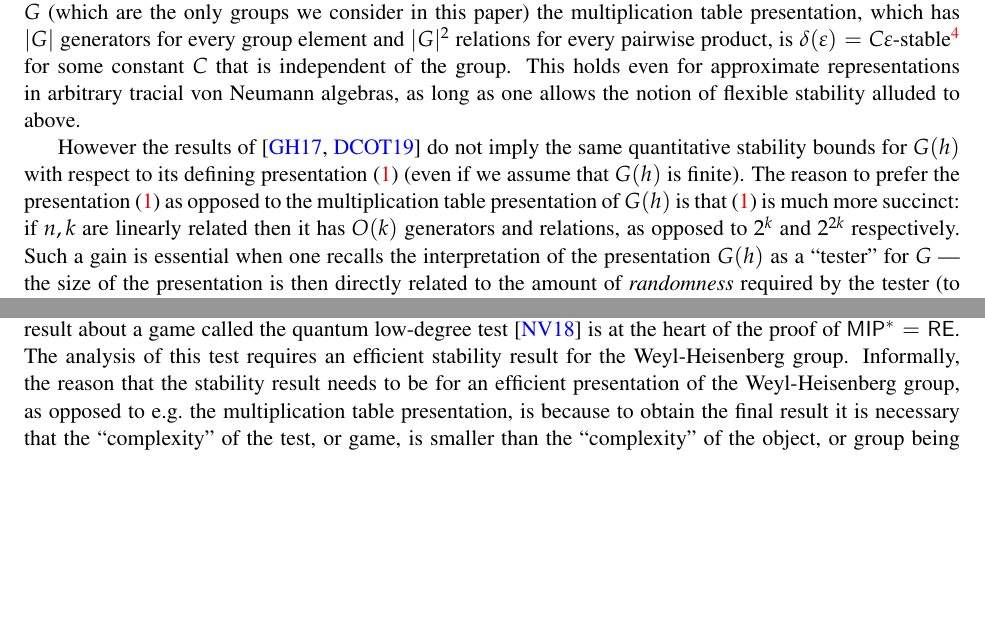
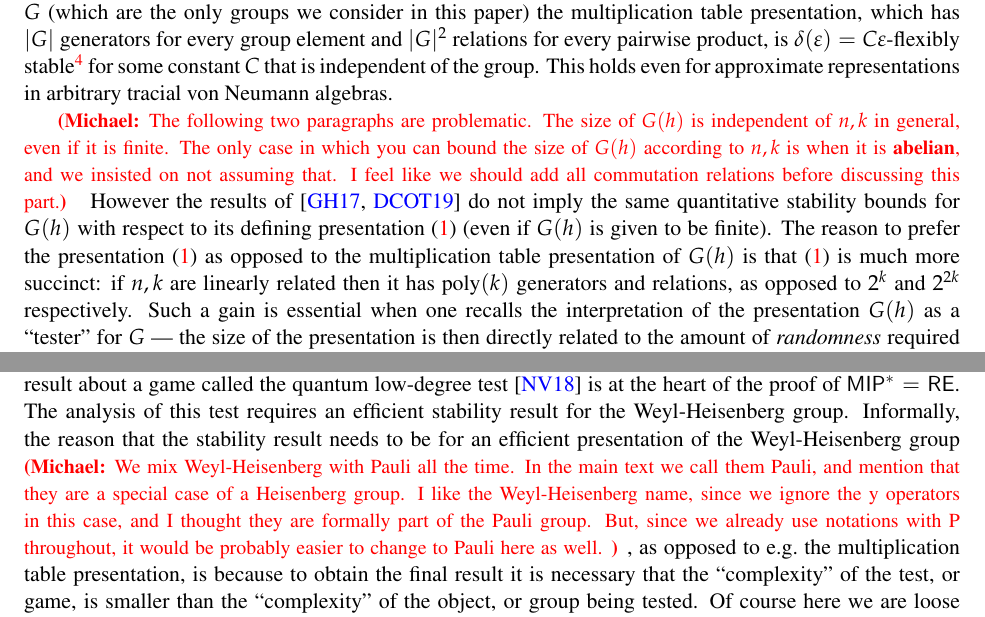
Before and after one commit to vidick/quantum_codes_test, a LaTeX paper (efficient_stability.tex): two parts of pages 4 and 6 of 45, joined at a grey line, cut so that both start at the same text, the shorter picture padded with empty space. Compiled offline with pdfLaTeX.

Commit message:
Updates from Overleaf

```diff
--- a/efficient_stability.tex
+++ b/efficient_stability.tex
@@ -556,9 +556,9 @@ We can now ask the question: is $G(h)$, the group presentation defined in~\eqref
 
 \paragraph{Efficient stability.}
 Faced with the apparent difficulty of studying the general question, it is time to refine our focus and formulate the question which we \emph{do} address. To start, let us explicitly note that
-while stability has previously (for the most part) been studied as a question about a group, our formulation makes it a question about a \emph{presentation} of the group. In particular it is known~\cite{gowers2017inverse,de2019operator} that for finite groups $G$ (which are the only groups we consider in this paper) the multiplication table presentation, which has $|G|$ generators for every group element and $|G|^2$ relations for every pairwise product, is $\delta(\eps)=C\eps$-stable\footnote{Here we assume that $\mu_R,\mu_S$ are uniform over the relations and generators of the multiplication table presentation, respectively. Furthermore, the results of~\cite{gowers2017inverse,de2019operator} apply to a notion of \emph{strongly flexible} stability, where the nearby exact representation may act on a space of larger, but not too much larger, dimension.} for some constant $C$ that is independent of the group. This holds even for approximate representations in arbitrary tracial von Neumann algebras, as long as one allows the notion of flexible stability alluded to above.
-
-However the results of~\cite{gowers2017inverse,de2019operator} do not imply the same quantitative stability bounds for $G(h)$ with respect to its defining presentation~\eqref{eq:gh-intro} (even if we assume that $G(h)$ is finite). The reason to prefer the presentation~\eqref{eq:gh-intro} as opposed to the multiplication table presentation of $G(h)$ is that~\eqref{eq:gh-intro} is much more succinct: if $n,k$ are linearly related then it has $O(k)$ generators and relations, as opposed to $2^k$ and $2^{2k}$ respectively. Such a gain is essential when one recalls the interpretation of the presentation $G(h)$ as a ``tester'' for $G$ --- the size of the presentation is then directly related to the amount of \emph{randomness} required by the tester (to sample a random relation); and in computer science applications randomness is seen as an essential resource (we discuss this more below, in the context of quantum computing).
+while stability has previously (for the most part) been studied as a question about a group, our formulation makes it a question about a \emph{presentation} of the group. In particular it is known~\cite{gowers2017inverse,de2019operator} that for finite groups $G$ (which are the only groups we consider in this paper) the multiplication table presentation, which has $|G|$ generators for every group element and $|G|^2$ relations for every pairwise product, is $\delta(\eps)=C\eps$-flexibly stable\footnote{Here we assume that $\mu_R,\mu_S$ are uniform over the relations and generators of the multiplication table presentation, respectively. Furthermore, the results of~\cite{gowers2017inverse,de2019operator} apply to a notion of \emph{flexible} stability, where the nearby exact representation may act on a space of larger, but not too much larger, dimension. See  Definition \ref{def:close}.} for some constant $C$ that is independent of the group. This holds even for approximate representations in arbitrary tracial von Neumann algebras.
+
+\mnote{The following two paragraphs are problematic. The size of $G(h)$ is independent of $n,k$ in general, even if it is finite. The only case in which you can bound the size of $G(h)$ according to $n,k$ is when it is \textbf{abelian}, and we insisted on not assuming that. I feel like we should add all commutation relations before discussing this part.} However the results of~\cite{gowers2017inverse,de2019operator} do not imply the same quantitative stability bounds for $G(h)$ with respect to its defining presentation~\eqref{eq:gh-intro} (even if $G(h)$ is given to be finite). The reason to prefer the presentation~\eqref{eq:gh-intro} as opposed to the multiplication table presentation of $G(h)$ is that~\eqref{eq:gh-intro} is much more succinct: if $n,k$ are linearly related then it has $\textrm{poly}(k)$ generators and relations, as opposed to $2^k$ and $2^{2k}$ respectively. Such a gain is essential when one recalls the interpretation of the presentation $G(h)$ as a ``tester'' for $G$ --- the size of the presentation is then directly related to the amount of \emph{randomness} required by the tester (to sample a random relation); and in computer science applications randomness is seen as an essential resource (we discuss this more below, in the context of quantum computing).
 
 %Now observe that, if $G(h)$ happens to be Abelian, then it provides a \emph{different} presentation~\eqref{eq:gh-intro} of $\Z_2^k$, where $k$ is the dimension of $\ker h$. This presentation could be much smaller --- if $n,k$ are linearly related then it has $O(k)$ generators and relations, as opposed to $2^k$ and $2^{2k}$ respectively. Such a gain is essential when one recalls the interpretation of the presentation $G(h)$ as a ``tester'' for $G$ --- the size of the presentation is then directly related to the amount of \emph{randomness} required by the tester (to sample a random relation); and in computer science applications randomness is seen as an essential resource (we discuss this more below, in the context of quantum computing).
 
@@ -584,7 +584,7 @@ For concreteness let us focus on a class of games called \emph{linear constraint
 Now we see that to each matrix $h$ we have associated a group $G(h)$, and a game $\game_h$. Moreover, and quite interestingly, there is a one-to-one correspondence between representations of $G(h)$ and \emph{perfect strategies} in $\game_h$, i.e.\ strategies that have success probability $1$ in the game.\footnote{To be precise, the group here is $G(h)$ to which have been added pairwise commutation conditions $[x_j,x_{j'}]=e$ whenever there is an $i$ such that $h_{ij}$ and $h_{ij'}$ are both nonzero. This correspondence was established for finite-dimensional strategies, and finite-dimensional representations, in~\cite{cleve2014characterization}. Extensions to infinite-dimensional strategies and representations have appeared in~\cite{cleve2017perfect}. See also e.g.~\cite{kim2018synchronous} for generalizations to the broader class of \emph{synchronous games}.}
 This correspondence enables one to ``embed'' group representations into quantum strategies, thereby forcing them to demonstrate a high level of complexity; this is the approach at the heart of~\cite{slofstra2019set}. Going further, for applications one is often required to understand not only optimal but also near-optimal strategies, whose success probability is e.g.\ $1-\eps$. The same correspondence associates to such strategies approximate homomorphisms of $G(h)$~\cite{slofstra2018entanglement}. Here once can see that measuring closeness on average over the choice of relation is a natural choice, which is all but forced by the definition of a game, where the questions are selected according to some pre-specified distribution.
 
-To summarize, approximate stability results for $G(h)$ enable one to obtain structural results about near-optimal strategies in $\game_h$ --- such a result is known as a \emph{rigidity} result in quantum information. A rigidity result about a game called the quantum low-degree test~\cite{natarajan2018low} is at the heart of the proof of $\sf MIP^* = \sf RE$. The analysis of this test requires an efficient stability result for the Weyl-Heisenberg group. Informally, the reason that the stability result needs to be for an efficient presentation of the Weyl-Heisenberg group, as opposed to e.g.\ the multiplication table presentation, is because to obtain the final result it is necessary that the ``complexity'' of the test, or game, is smaller than the ``complexity'' of the object, or group being tested. Of course here we are loose about what we mean by ``complexity,'' and refer to~\cite{ji2021mip,vidickmip} for high-level explanations. The quantum low-degree test is described and analyzed in Section~\ref{sec:pbt}. We end by mentioning an open question: if one was able to obtain $|S_k|,|R_k|=\poly(k)$ while also having $\delta(\eps)=\poly(\eps)$ in the informal theorem stated above, then this result would likely, through the connection we just described, have consequences for the efficient verification of quantum computations in the framework of interactive proof systems---see e.g.~\cite{coladangelo2019verifier,natarajan2023bounding} for a sample of known results in this direction.
+To summarize, approximate stability results for $G(h)$ enable one to obtain structural results about near-optimal strategies in $\game_h$ --- such a result is known as a \emph{rigidity} result in quantum information. A rigidity result about a game called the quantum low-degree test~\cite{natarajan2018low} is at the heart of the proof of $\sf MIP^* = \sf RE$. The analysis of this test requires an efficient stability result for the Weyl-Heisenberg group. Informally, the reason that the stability result needs to be for an efficient presentation of the Weyl-Heisenberg group \mnote{We mix Weyl-Heisenberg with Pauli all the time. In the main text we call them Pauli, and mention that they are a special case of a Heisenberg group. I like the Weyl-Heisenberg name, since we ignore the y operators in this case, and I thought they are formally part of the Pauli group. But, since we already use notations with P throughout, it would be probably easier to change to Pauli here as well. }, as opposed to e.g.\ the multiplication table presentation, is because to obtain the final result it is necessary that the ``complexity'' of the test, or game, is smaller than the ``complexity'' of the object, or group being tested. Of course here we are loose about what we mean by ``complexity,'' and refer to~\cite{ji2021mip,vidickmip} for high-level explanations. The quantum low-degree test is described and analyzed in Section~\ref{sec:pbt}. We end by mentioning an open question: if one was able to obtain $|S_k|,|R_k|=\poly(k)$ while also having $\delta(\eps)=\poly(\eps)$ in the informal theorem stated above, then this result would likely, through the connection we just described, have consequences for the efficient verification of quantum computations in the framework of interactive proof systems---see e.g.~\cite{coladangelo2019verifier,natarajan2023bounding} for a sample of known results in this direction.
 
 \paragraph{Related works on stability.} The general question of group stability was first formulated by Ulam~\cite{ulam1960collection}, and later studied by Kazhdan for the case of the operator norm~\cite{kazhdan1982e}. See the introduction of \cite{ioana2020stability} for a thorough history of these problems through the lens of approximate commutation (cf.  \cite{von1942approximative,voiculescu1983asymptotically}). A major contribution was done by \cite{hadwin2018stability}, in which they characterized the stable amenable groups according to properties of their space of characters.
 
```
